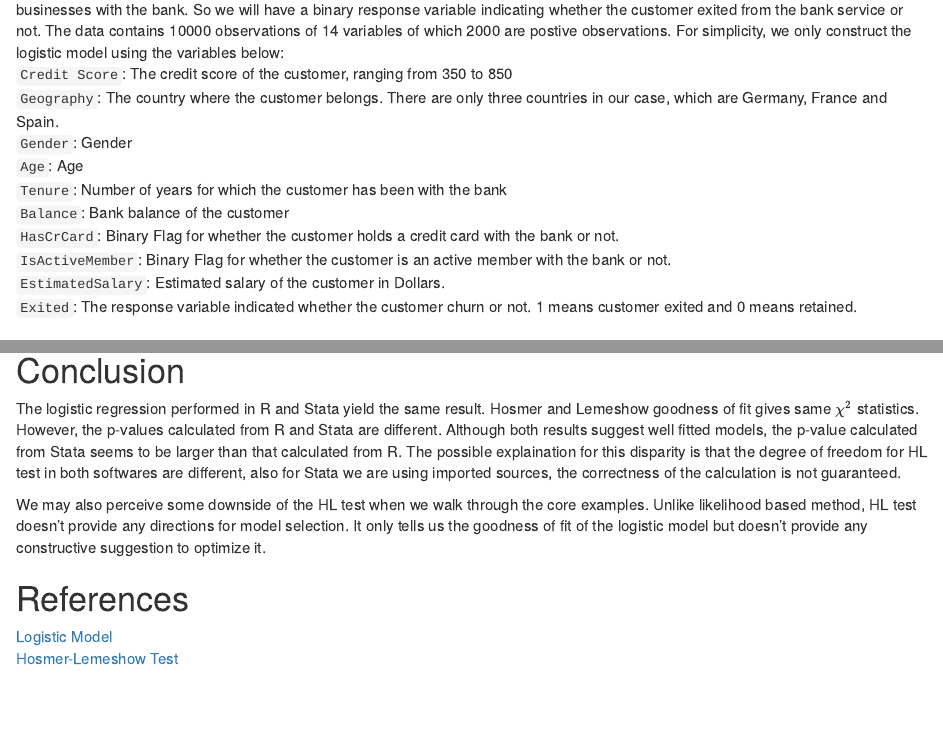
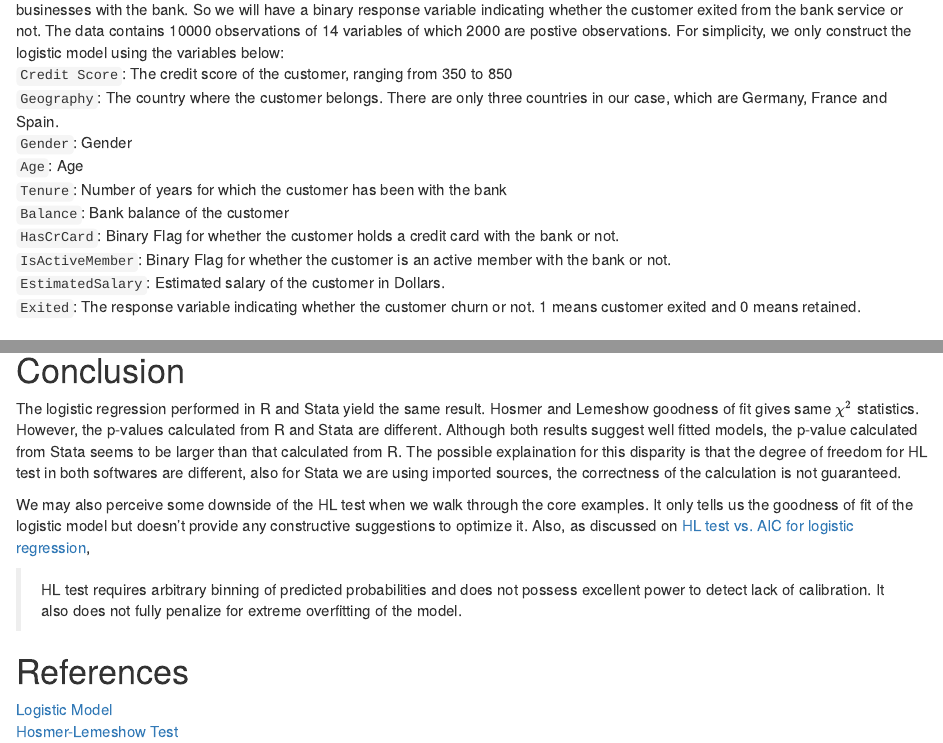
Before and after one commit to yanhan-si/Stats506_group, an R Markdown document (final_v1.Rmd): the page in a window 1100 px wide, from 1110 px down, and a second part further down, joined at a grey line. The pictures show the output file final_v1.html that the author committed with the source, opened offline.

Commit message:
Update README and some final revision

```diff
--- a/final_v1.Rmd
+++ b/final_v1.Rmd
@@ -114,7 +114,7 @@ bank or not.
 `IsActiveMember`: Binary Flag for whether the customer is an active member with
 the bank or not.
 `EstimatedSalary`: Estimated salary of the customer in Dollars.
-`Exited`: The response variable indicated whether the customer churn or not. 1
+`Exited`: The response variable indicating whether the customer churn or not. 1
 means customer exited and 0 means retained.
 
 # Data Visualization
@@ -291,9 +291,19 @@ different, also for Stata we are using imported sources, the correctness of
 the calculation is not guaranteed.
 
 We may also perceive some downside of the HL test when we walk through the
-core examples. Unlike likelihood based method, HL test doesn't provide any
-directions for model selection. It only tells us the goodness of fit of the
-logistic model but doesn't provide any constructive suggestion to optimize it.
+core examples. It only tells us the goodness of fit of the
+logistic model but doesn't provide any constructive suggestions to optimize it.
+Also, as discussed on [HL test vs. AIC for logistic regression](https://stats.stackexchange.com/questions/18750/hosmer-lemeshow-vs-aic-for-logistic-regression),
+
+> HL test requires arbitrary binning of predicted
+probabilities and does not possess excellent power to detect lack of
+calibration. It also does not fully penalize for extreme overfitting of the
+model.
+
+Hence, when considering model calibration for logistic models, it's better to
+consider HL-test as a supplementary technique along with other methods.
+
+
 
 
 
```
Also changed, not shown: README.md, final_v1.html, final_v1.Rmd (2 more changed lines).
